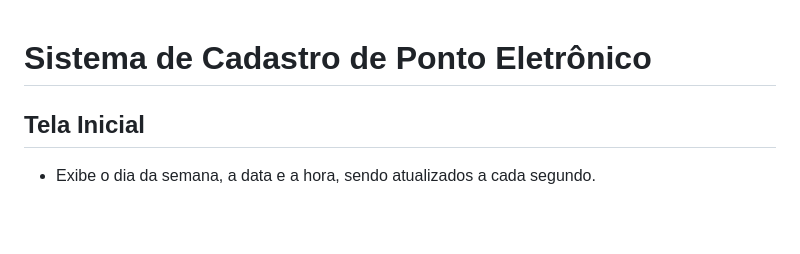
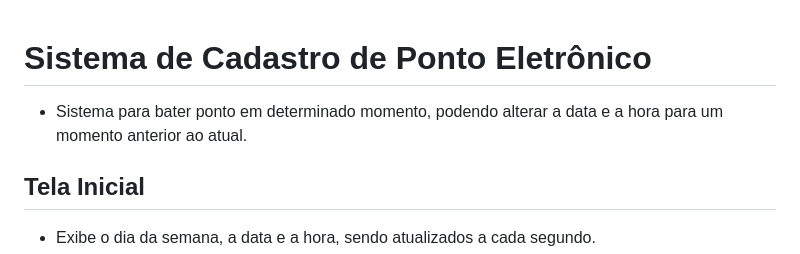
Before and after one commit to MarceloKobayashi/ponto-eletronico, a Markdown page: README.md, the part around the change. Drawn GitHub-style; blank space fills up the shorter version.

Commit message:
README pronto?

```diff
--- a/README.md
+++ b/README.md
@@ -1,4 +1,5 @@
 # Sistema de Cadastro de Ponto Eletrônico
+- Sistema para bater ponto em determinado momento, podendo alterar a data e a hora para um momento anterior ao atual.
 
 ## Tela Inicial
 - Exibe o dia da semana, a data e a hora, sendo atualizados a cada segundo.
```
